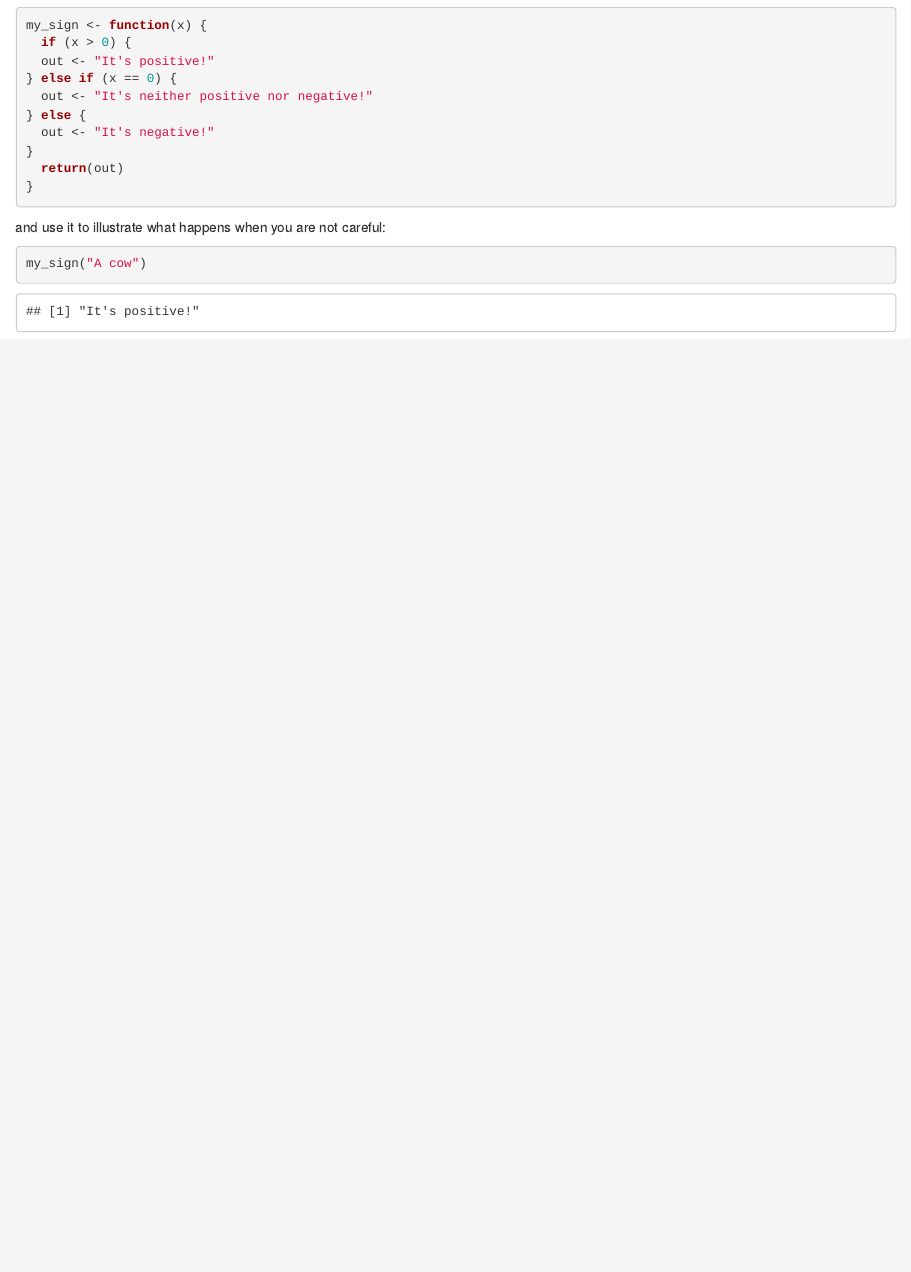
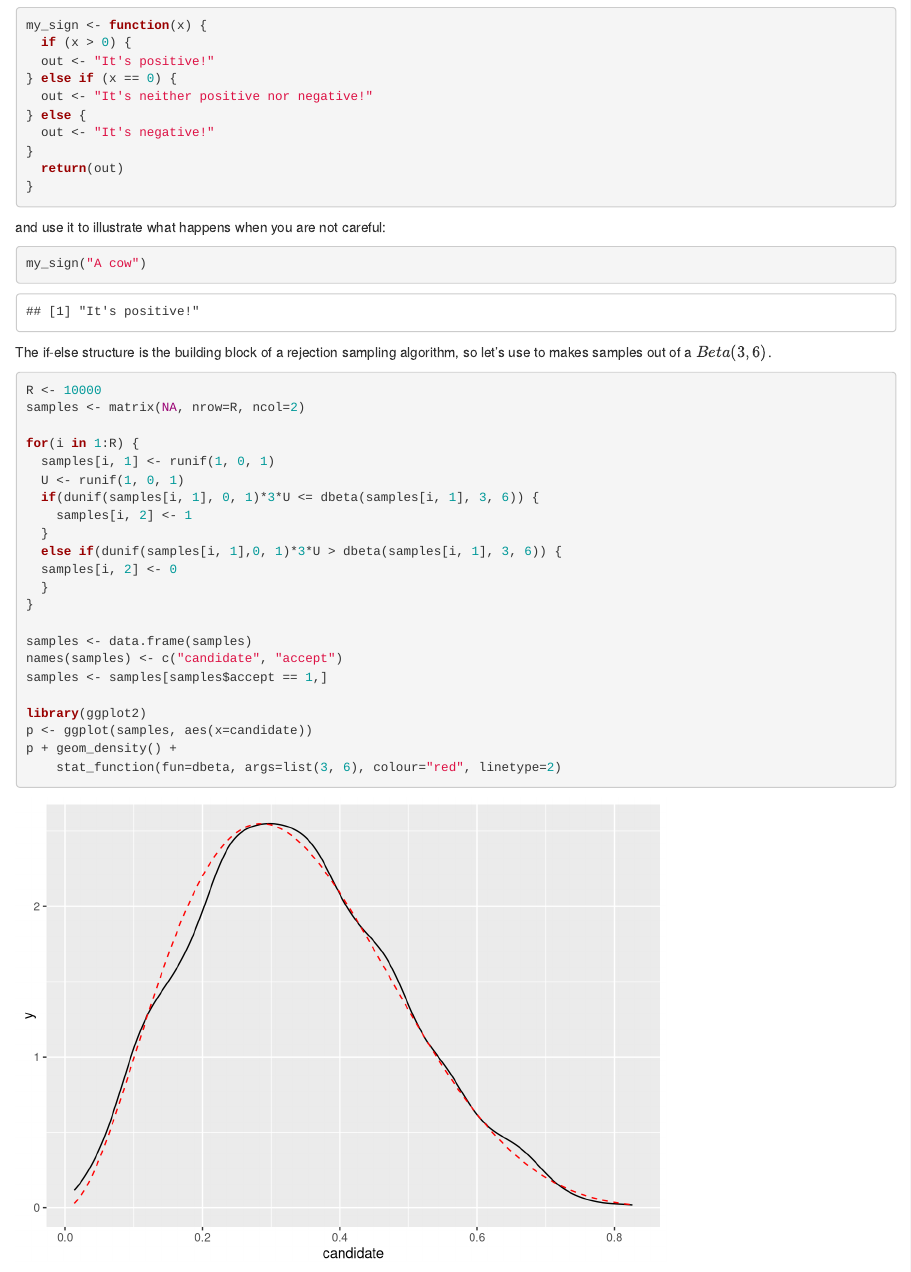
Before and after one commit to griverorz/westraining-R, an R Markdown document (intro-to-R/06-programming.Rmd): the page in a window 1100 px wide, from 2670 px down. Rendered offline with R 4.5, knitr and Pandoc, with nearby package versions; code that draws random numbers runs with fixed seeds of ours.

Commit message:
Put everything together

````diff
--- a/intro-to-R/06-programming.Rmd
+++ b/intro-to-R/06-programming.Rmd
@@ -127,3 +127,30 @@ and use it to illustrate what happens when you are not careful:
 ```{r}
 my_sign("A cow")
 ```
+
+The if-else structure is the building block of a rejection sampling algorithm, so let's use to makes samples out of a $Beta(3,6)$.
+```{r}
+R <- 10000
+samples <- matrix(NA, nrow=R, ncol=2)
+
+for(i in 1:R) {
+  samples[i, 1] <- runif(1, 0, 1)
+  U <- runif(1, 0, 1)
+  if(dunif(samples[i, 1], 0, 1)*3*U <= dbeta(samples[i, 1], 3, 6)) {
+    samples[i, 2] <- 1
+  }
+  else if(dunif(samples[i, 1],0, 1)*3*U > dbeta(samples[i, 1], 3, 6)) {
+  samples[i, 2] <- 0
+  }
+}
+
+samples <- data.frame(samples)
+names(samples) <- c("candidate", "accept")
+samples <- samples[samples$accept == 1,]
+
+library(ggplot2)
+p <- ggplot(samples, aes(x=candidate))
+p + geom_density() +
+    stat_function(fun=dbeta, args=list(3, 6), colour="red", linetype=2)
+
+```
````
